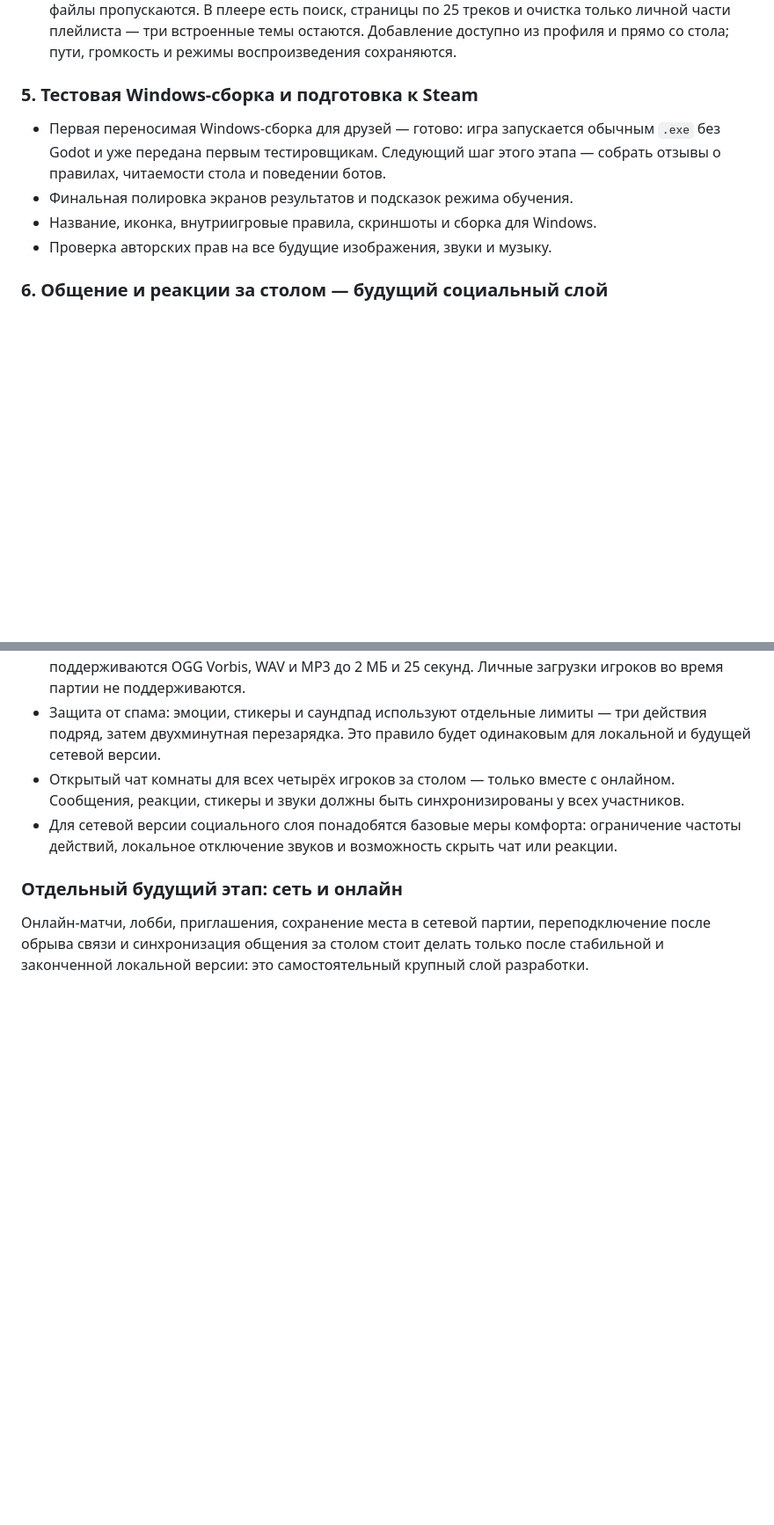
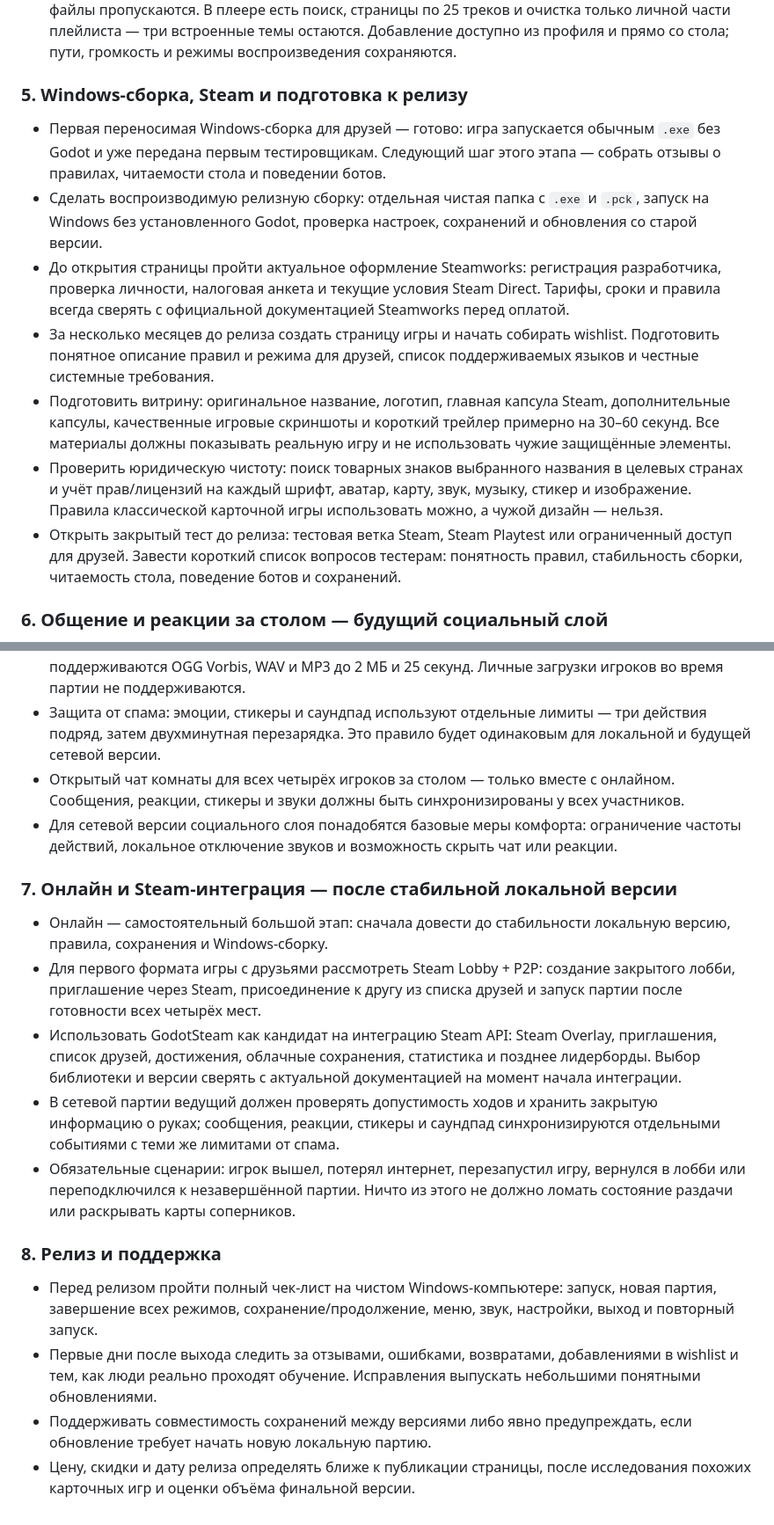
Before and after one commit to tv-bidosya/project-joker, a Markdown page: README.md, 2 parts joined by grey strips. Shown at 88% size. Drawn GitHub-style; blank space fills up the shorter version.

Commit message:
docs: expand Steam release roadmap

```diff
--- a/README.md
+++ b/README.md
@@ -89,12 +89,15 @@
 - Ненавязчивая процедурная фоновая музыка — готово: громкость музыки настраивается отдельно от эффектов, а компактный плеер на столе продолжает трек с места паузы, переключает темы, повторяет выбранную композицию или выбирает следующий трек случайно.
 - Пользовательский плейлист в профиле — готово: можно добавить несколько локальных MP3, Ogg Vorbis или WAV-файлов до 40 МБ каждый через множественный выбор либо импортировать содержимое одной папки; папка сканируется без вложенных каталогов, дубликаты и неподходящие файлы пропускаются. В плеере есть поиск, страницы по 25 треков и очистка только личной части плейлиста — три встроенные темы остаются. Добавление доступно из профиля и прямо со стола; пути, громкость и режимы воспроизведения сохраняются.
 
-### 5. Тестовая Windows-сборка и подготовка к Steam
+### 5. Windows-сборка, Steam и подготовка к релизу
 
 - Первая переносимая Windows-сборка для друзей — готово: игра запускается обычным `.exe` без Godot и уже передана первым тестировщикам. Следующий шаг этого этапа — собрать отзывы о правилах, читаемости стола и поведении ботов.
-- Финальная полировка экранов результатов и подсказок режима обучения.
-- Название, иконка, внутриигровые правила, скриншоты и сборка для Windows.
-- Проверка авторских прав на все будущие изображения, звуки и музыку.
+- Сделать воспроизводимую релизную сборку: отдельная чистая папка с `.exe` и `.pck`, запуск на Windows без установленного Godot, проверка настроек, сохранений и обновления со старой версии.
+- До открытия страницы пройти актуальное оформление Steamworks: регистрация разработчика, проверка личности, налоговая анкета и текущие условия Steam Direct. Тарифы, сроки и правила всегда сверять с официальной документацией Steamworks перед оплатой.
+- За несколько месяцев до релиза создать страницу игры и начать собирать wishlist. Подготовить понятное описание правил и режима для друзей, список поддерживаемых языков и честные системные требования.
+- Подготовить витрину: оригинальное название, логотип, главная капсула Steam, дополнительные капсулы, качественные игровые скриншоты и короткий трейлер примерно на 30–60 секунд. Все материалы должны показывать реальную игру и не использовать чужие защищённые элементы.
+- Проверить юридическую чистоту: поиск товарных знаков выбранного названия в целевых странах и учёт прав/лицензий на каждый шрифт, аватар, карту, звук, музыку, стикер и изображение. Правила классической карточной игры использовать можно, а чужой дизайн — нельзя.
+- Открыть закрытый тест до релиза: тестовая ветка Steam, Steam Playtest или ограниченный доступ для друзей. Завести короткий список вопросов тестерам: понятность правил, стабильность сборки, читаемость стола, поведение ботов и сохранений.
 
 ### 6. Общение и реакции за столом — будущий социальный слой
 
@@ -105,6 +108,17 @@
 - Открытый чат комнаты для всех четырёх игроков за столом — только вместе с онлайном. Сообщения, реакции, стикеры и звуки должны быть синхронизированы у всех участников.
 - Для сетевой версии социального слоя понадобятся базовые меры комфорта: ограничение частоты действий, локальное отключение звуков и возможность скрыть чат или реакции.
 
-### Отдельный будущий этап: сеть и онлайн
+### 7. Онлайн и Steam-интеграция — после стабильной локальной версии
 
-Онлайн-матчи, лобби, приглашения, сохранение места в сетевой партии, переподключение после обрыва связи и синхронизация общения за столом стоит делать только после стабильной и законченной локальной версии: это самостоятельный крупный слой разработки.
+- Онлайн — самостоятельный большой этап: сначала довести до стабильности локальную версию, правила, сохранения и Windows-сборку.
+- Для первого формата игры с друзьями рассмотреть Steam Lobby + P2P: создание закрытого лобби, приглашение через Steam, присоединение к другу из списка друзей и запуск партии после готовности всех четырёх мест.
+- Использовать GodotSteam как кандидат на интеграцию Steam API: Steam Overlay, приглашения, список друзей, достижения, облачные сохранения, статистика и позднее лидерборды. Выбор библиотеки и версии сверять с актуальной документацией на момент начала интеграции.
+- В сетевой партии ведущий должен проверять допустимость ходов и хранить закрытую информацию о руках; сообщения, реакции, стикеры и саундпад синхронизируются отдельными событиями с теми же лимитами от спама.
+- Обязательные сценарии: игрок вышел, потерял интернет, перезапустил игру, вернулся в лобби или переподключился к незавершённой партии. Ничто из этого не должно ломать состояние раздачи или раскрывать карты соперников.
+
+### 8. Релиз и поддержка
+
+- Перед релизом пройти полный чек-лист на чистом Windows-компьютере: запуск, новая партия, завершение всех режимов, сохранение/продолжение, меню, звук, настройки, выход и повторный запуск.
+- Первые дни после выхода следить за отзывами, ошибками, возвратами, добавлениями в wishlist и тем, как люди реально проходят обучение. Исправления выпускать небольшими понятными обновлениями.
+- Поддерживать совместимость сохранений между версиями либо явно предупреждать, если обновление требует начать новую локальную партию.
+- Цену, скидки и дату релиза определять ближе к публикации страницы, после исследования похожих карточных игр и оценки объёма финальной версии.
```
